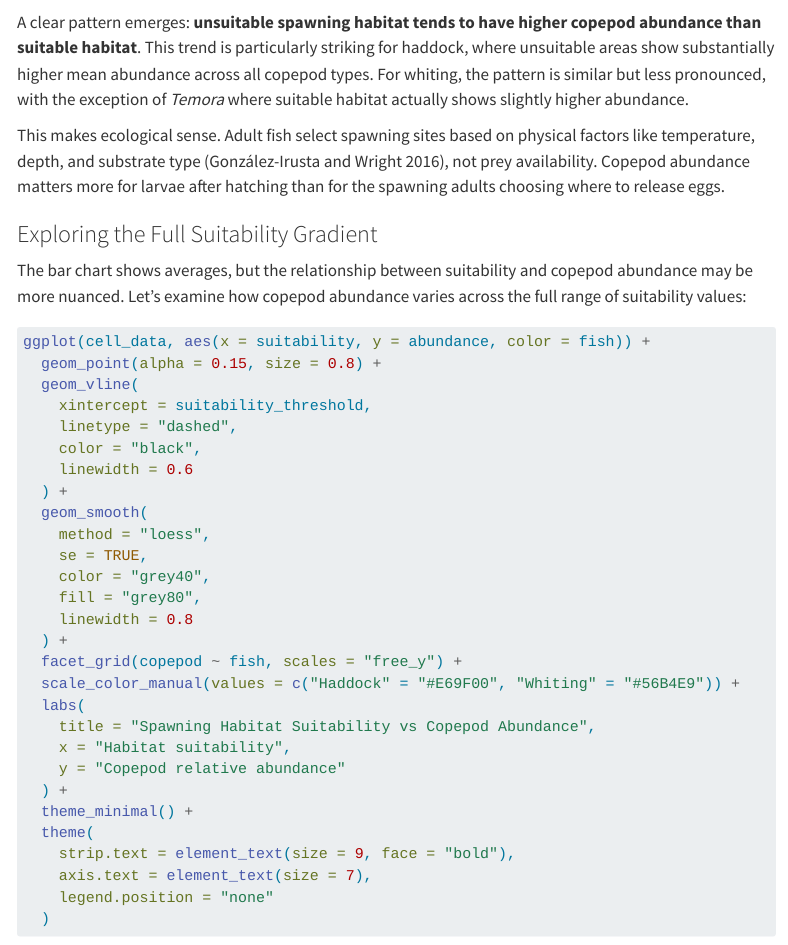
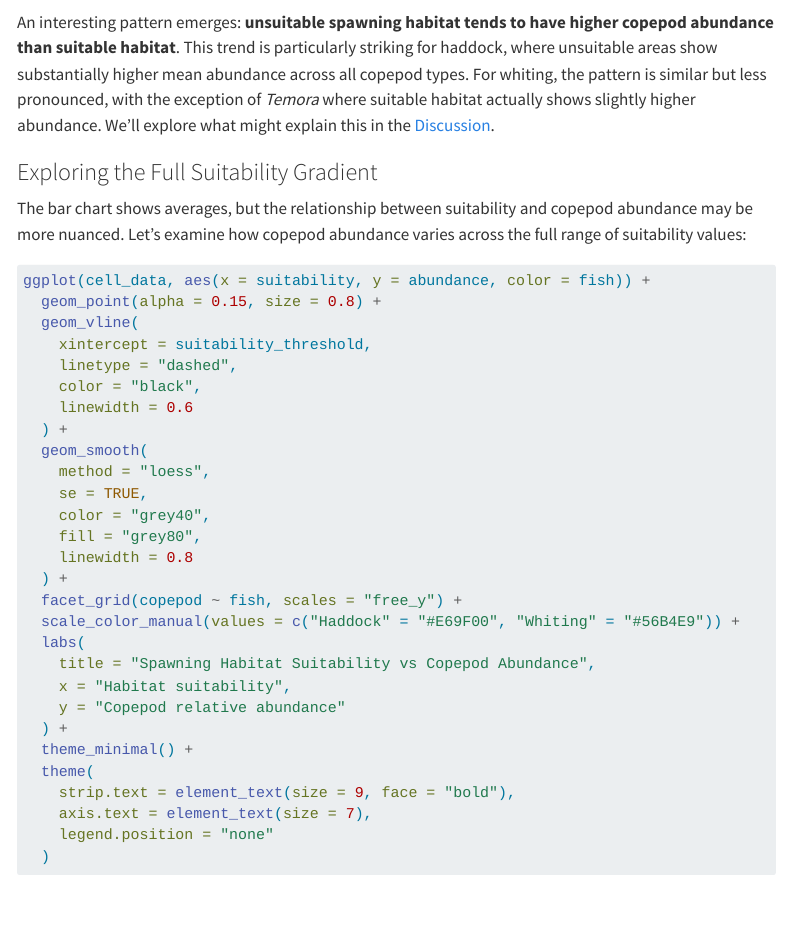
Before and after one commit to r-rse/emodnet-bio-r-geo-tutorials, a Quarto document (tutorials/tutorial-02.qmd): the page in a window 1100 px wide, from 1720 px down. Rendered offline with R 4.5, knitr and Pandoc in place of Quarto, with nearby package versions; some code elsewhere in the file could not run offline; menus at the side of the page are left out; long lines of code are wrapped.

Commit message:
docs: move ecological interpretation to Discussion, reduce repetition

````diff
--- a/tutorials/tutorial-02.qmd
+++ b/tutorials/tutorial-02.qmd
@@ -834,9 +834,7 @@ cell_data |>
   )
 ```
 
-A clear pattern emerges: **unsuitable spawning habitat tends to have higher copepod abundance than suitable habitat**. This trend is particularly striking for haddock, where unsuitable areas show substantially higher mean abundance across all copepod types. For whiting, the pattern is similar but less pronounced, with the exception of *Temora* where suitable habitat actually shows slightly higher abundance.
-
-This makes ecological sense. Adult fish select spawning sites based on physical factors like temperature, depth, and substrate type [@gonzalezirusta2016], not prey availability. Copepod abundance matters more for larvae after hatching than for the spawning adults choosing where to release eggs.
+An interesting pattern emerges: **unsuitable spawning habitat tends to have higher copepod abundance than suitable habitat**. This trend is particularly striking for haddock, where unsuitable areas show substantially higher mean abundance across all copepod types. For whiting, the pattern is similar but less pronounced, with the exception of *Temora* where suitable habitat actually shows slightly higher abundance. We'll explore what might explain this in the [Discussion].
 
 ### Exploring the Full Suitability Gradient
 
````
